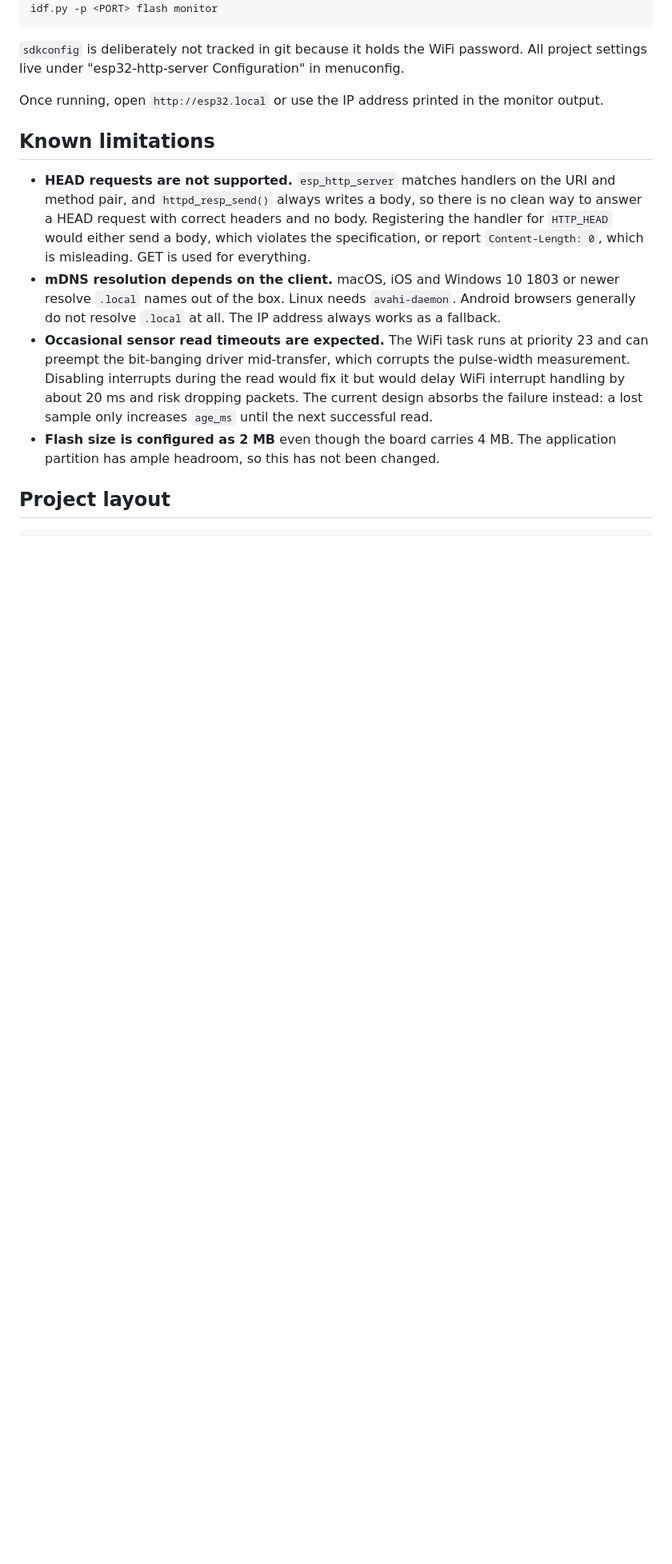
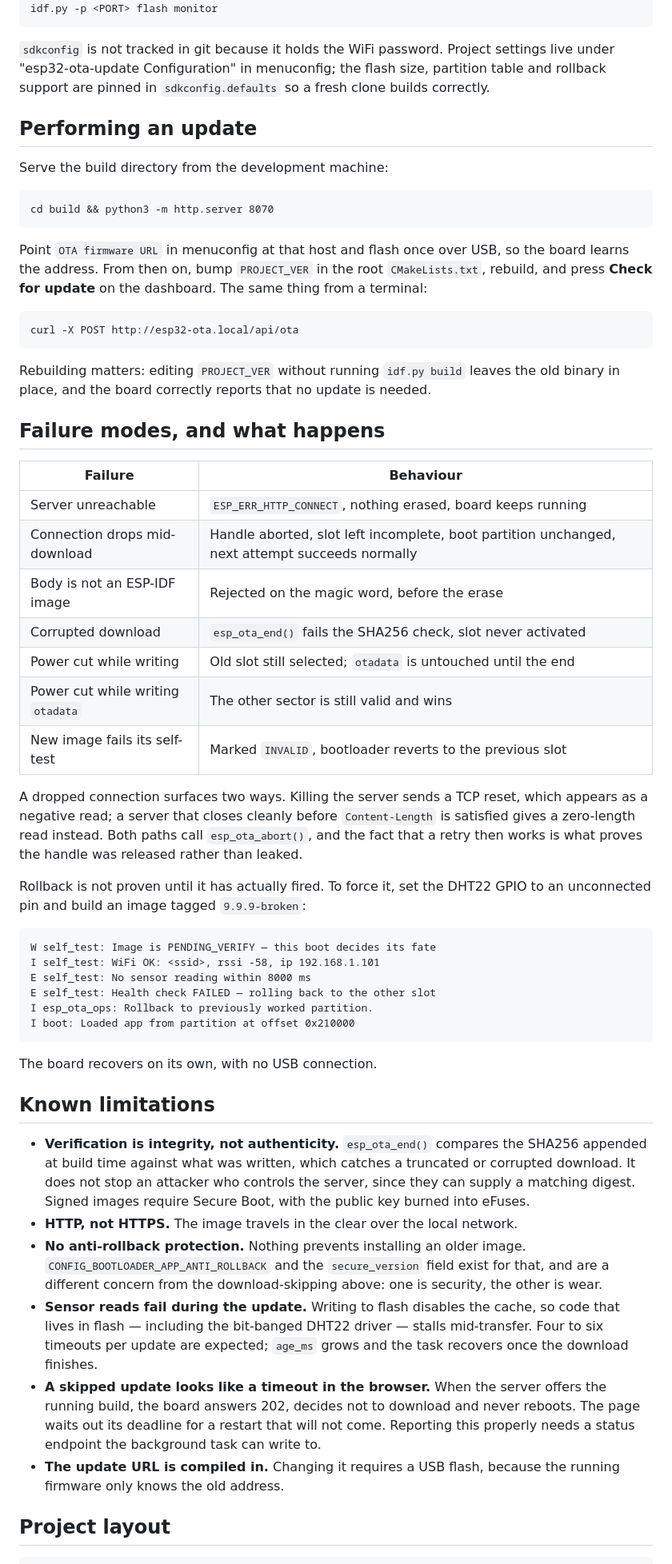
Before and after one commit to emirmusul/esp32-ota-update, a Markdown page: README.md, the part around the change printed below. Shown: that part at 80% size. Rendered like a GitHub page; blank space fills up the shorter version.

```diff
--- a/README.md
+++ b/README.md
@@ -81,33 +147,81 @@ after boot.
     idf.py build
     idf.py -p <PORT> flash monitor
 
-`sdkconfig` is deliberately not tracked in git because it holds the WiFi
-password. All project settings live under "esp32-http-server Configuration" in
-menuconfig.
+`sdkconfig` is not tracked in git because it holds the WiFi password. Project
+settings live under "esp32-ota-update Configuration" in menuconfig; the flash
+size, partition table and rollback support are pinned in `sdkconfig.defaults`
+so a fresh clone builds correctly.
 
-Once running, open `http://esp32.local` or use the IP address printed in the
-monitor output.
+## Performing an update
+
+Serve the build directory from the development machine:
+
+    cd build && python3 -m http.server 8070
+
+Point `OTA firmware URL` in menuconfig at that host and flash once over USB, so
+the board learns the address. From then on, bump `PROJECT_VER` in the root
+`CMakeLists.txt`, rebuild, and press **Check for update** on the dashboard.
+The same thing from a terminal:
+
+    curl -X POST http://esp32-ota.local/api/ota
+
+Rebuilding matters: editing `PROJECT_VER` without running `idf.py build` leaves
+the old binary in place, and the board correctly reports that no update is
+needed.
+
+## Failure modes, and what happens
+
+| Failure | Behaviour |
+|---|---|
+| Server unreachable | `ESP_ERR_HTTP_CONNECT`, nothing erased, board keeps running |
+| Connection drops mid-download | Handle aborted, slot left incomplete, boot partition unchanged, next attempt succeeds normally |
+| Body is not an ESP-IDF image | Rejected on the magic word, before the erase |
+| Corrupted download | `esp_ota_end()` fails the SHA256 check, slot never activated |
+| Power cut while writing | Old slot still selected; `otadata` is untouched until the end |
+| Power cut while writing `otadata` | The other sector is still valid and wins |
+| New image fails its self-test | Marked `INVALID`, bootloader reverts to the previous slot |
+
+A dropped connection surfaces two ways. Killing the server sends a TCP reset,
+which appears as a negative read; a server that closes cleanly before
+`Content-Length` is satisfied gives a zero-length read instead. Both paths call
+`esp_ota_abort()`, and the fact that a retry then works is what proves the
+handle was released rather than leaked.
+
+Rollback is not proven until it has actually fired. To force it, set the DHT22
+GPIO to an unconnected pin and build an image tagged `9.9.9-broken`:
+
+    W self_test: Image is PENDING_VERIFY — this boot decides its fate
+    I self_test: WiFi OK: <ssid>, rssi -58, ip 192.168.1.101
+    E self_test: No sensor reading within 8000 ms
+    E self_test: Health check FAILED — rolling back to the other slot
+    I esp_ota_ops: Rollback to previously worked partition.
+    I boot: Loaded app from partition at offset 0x210000
+
+The board recovers on its own, with no USB connection.
 
 ## Known limitations
 
-- **HEAD requests are not supported.** `esp_http_server` matches handlers on
-  the URI and method pair, and `httpd_resp_send()` always writes a body, so
-  there is no clean way to answer a HEAD request with correct headers and no
-  body. Registering the handler for `HTTP_HEAD` would either send a body, which
-  violates the specification, or report `Content-Length: 0`, which is
-  misleading. GET is used for everything.
-- **mDNS resolution depends on the client.** macOS, iOS and Windows 10 1803 or
-  newer resolve `.local` names out of the box. Linux needs `avahi-daemon`.
-  Android browsers generally do not resolve `.local` at all. The IP address
-  always works as a fallback.
-- **Occasional sensor read timeouts are expected.** The WiFi task runs at
-  priority 23 and can preempt the bit-banging driver mid-transfer, which
-  corrupts the pulse-width measurement. Disabling interrupts during the read
-  would fix it but would delay WiFi interrupt handling by about 20 ms and risk
-  dropping packets. The current design absorbs the failure instead: a lost
-  sample only increases `age_ms` until the next successful read.
-- **Flash size is configured as 2 MB** even though the board carries 4 MB. The
-  application partition has ample headroom, so this has not been changed.
+- **Verification is integrity, not authenticity.** `esp_ota_end()` compares the
+  SHA256 appended at build time against what was written, which catches a
+  truncated or corrupted download. It does not stop an attacker who controls
+  the server, since they can supply a matching digest. Signed images require
+  Secure Boot, with the public key burned into eFuses.
+- **HTTP, not HTTPS.** The image travels in the clear over the local network.
+- **No anti-rollback protection.** Nothing prevents installing an older image.
+  `CONFIG_BOOTLOADER_APP_ANTI_ROLLBACK` and the `secure_version` field exist for
+  that, and are a different concern from the download-skipping above: one is
+  security, the other is wear.
+- **Sensor reads fail during the update.** Writing to flash disables the cache,
+  so code that lives in flash — including the bit-banged DHT22 driver — stalls
+  mid-transfer. Four to six timeouts per update are expected; `age_ms` grows and
+  the task recovers once the download finishes.
+- **A skipped update looks like a timeout in the browser.** When the server
+  offers the running build, the board answers 202, decides not to download and
+  never reboots. The page waits out its deadline for a restart that will not
+  come. Reporting this properly needs a status endpoint the background task can
+  write to.
+- **The update URL is compiled in.** Changing it requires a USB flash, because
+  the running firmware only knows the old address.
 
 ## Project layout
 
```
Also changed, not shown: other parts of README.md (+126 -55 lines), docs/dashboard.png, 3 other files.
